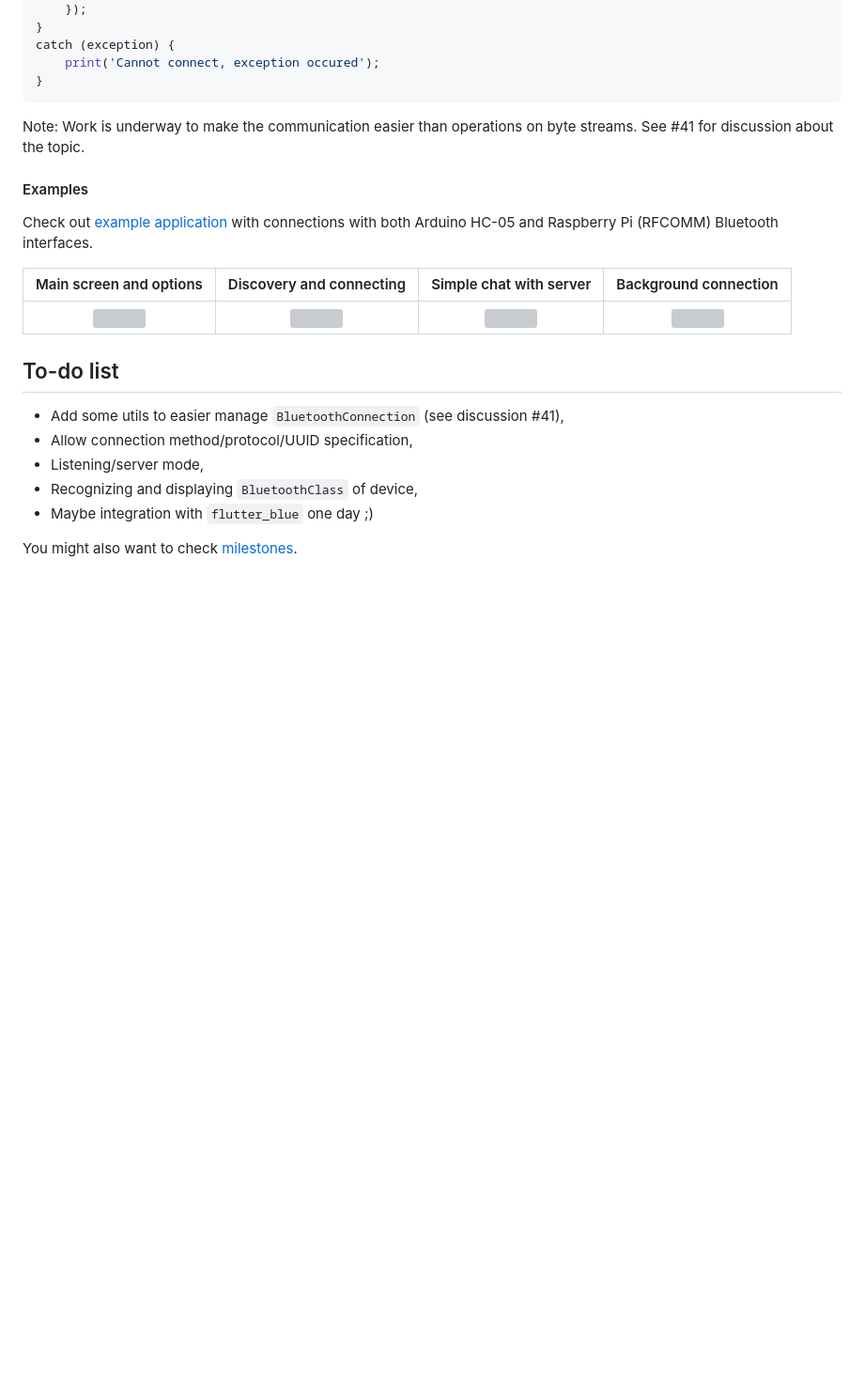
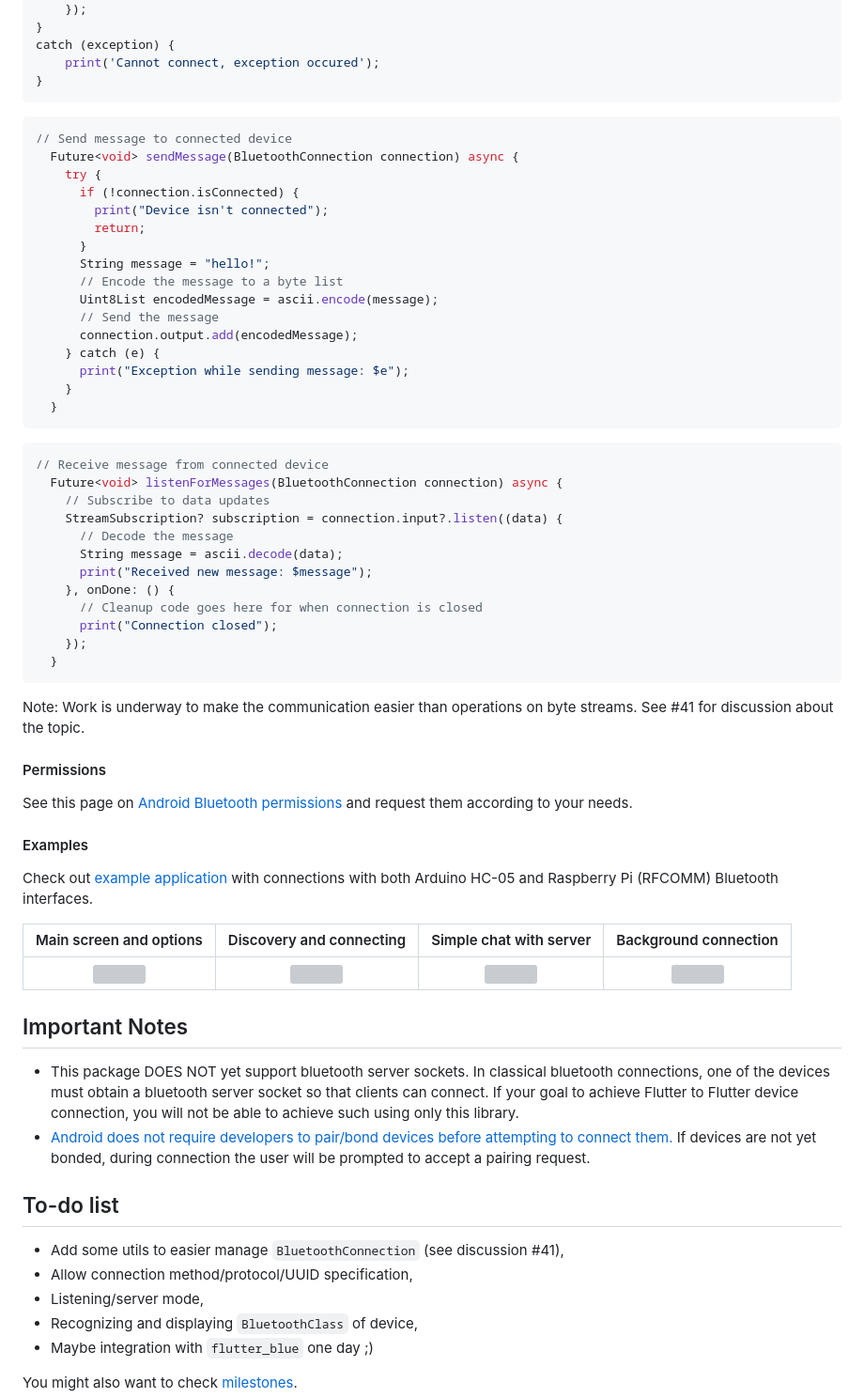
Before and after one commit to edufolly/flutter_bluetooth_serial, a Markdown page: README.md, the part around the change. Shown at 94% size. GitHub-like rendering; blank space fills up the shorter version; grey boxes are pictures that could not be loaded.

Commit message:
Improve README.md

````diff
--- a/README.md
+++ b/README.md
@@ -79,7 +79,44 @@ catch (exception) {
 }
 ```
 
+``` dart
+// Send message to connected device
+  Future<void> sendMessage(BluetoothConnection connection) async {
+    try {
+      if (!connection.isConnected) {
+        print("Device isn't connected");
+        return;
+      }
+      String message = "hello!";
+      // Encode the message to a byte list
+      Uint8List encodedMessage = ascii.encode(message);
+      // Send the message
+      connection.output.add(encodedMessage);
+    } catch (e) {
+      print("Exception while sending message: $e");
+    }
+  }
+```
+
+```dart
+// Receive message from connected device
+  Future<void> listenForMessages(BluetoothConnection connection) async {
+    // Subscribe to data updates
+    StreamSubscription? subscription = connection.input?.listen((data) {
+      // Decode the message
+      String message = ascii.decode(data);
+      print("Received new message: $message");
+    }, onDone: () {
+      // Cleanup code goes here for when connection is closed
+      print("Connection closed");
+    });
+  }
+```
+
 Note: Work is underway to make the communication easier than operations on byte streams. See #41 for discussion about the topic.
+
+#### Permissions
+See this page on [Android Bluetooth permissions](https://developer.android.com/guide/topics/connectivity/bluetooth/permissions) and request them according to your needs.
 
 #### Examples
 
@@ -89,6 +126,9 @@ Main screen and options |  Discovery and connecting  |  Simple chat with server
 :---:|:---:|:---:|:---:|
 ![](https://i.imgur.com/qeeMsVe.png)  |  ![](https://i.imgur.com/zruuelZ.png)  |  ![](https://i.imgur.com/y5mTUey.png)  |  ![](https://i.imgur.com/3wvwDVo.png)
 
+## Important Notes
++ This package DOES NOT yet support bluetooth server sockets. In classical bluetooth connections, one of the devices must obtain a bluetooth server socket so that clients can connect. If your goal to achieve Flutter to Flutter device connection, you will not be able to achieve such using only this library.
++ [Android does not require developers to pair/bond devices before attempting to connect them.](https://developer.android.com/guide/topics/connectivity/bluetooth/connect-bluetooth-devices) If devices are not yet bonded, during connection the user will be prompted to accept a pairing request.
 
 ## To-do list
 
````
